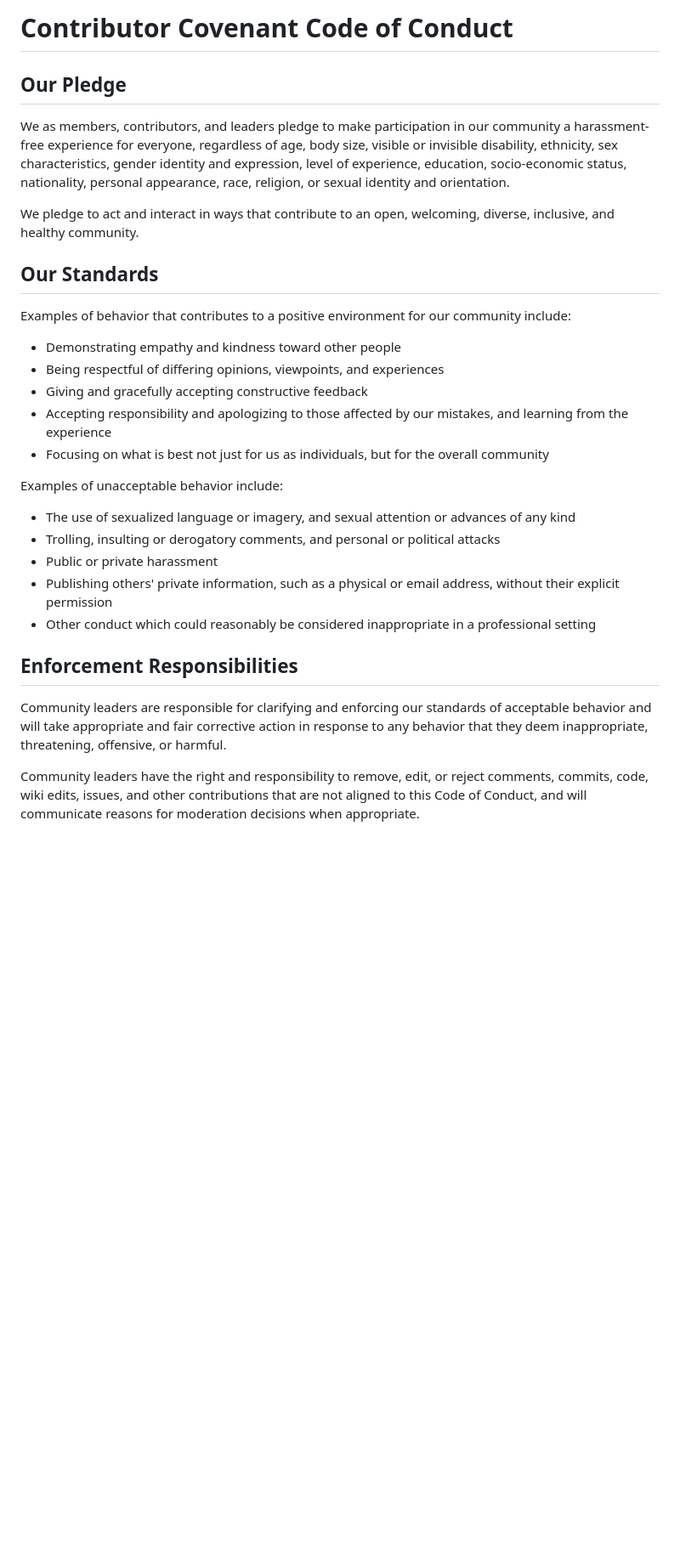
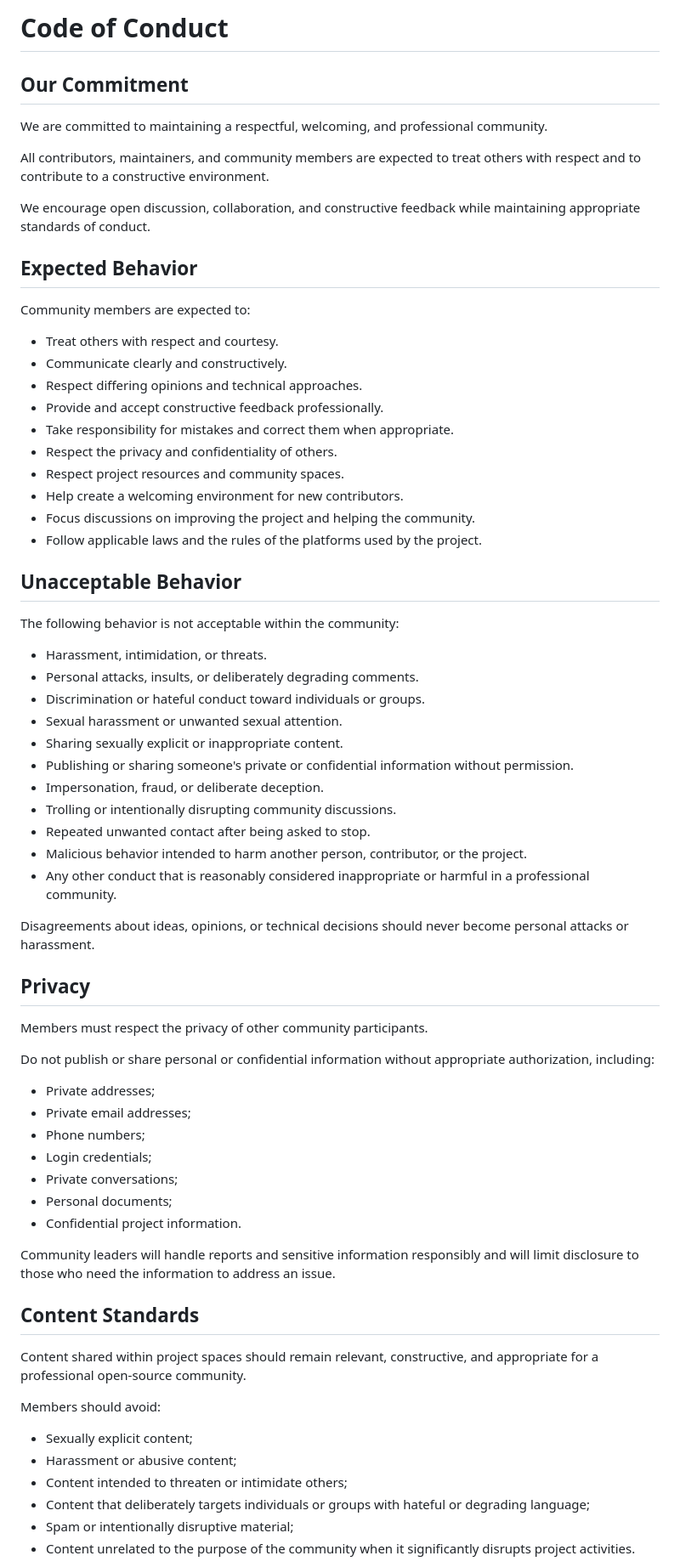
Before and after one commit to Hcmdz/OpenCode-Free-Radar, a Markdown page: CODE_OF_CONDUCT.md, the part around one of its changes. Shown at 85% size. GitHub-like rendering; blank space fills up the shorter version.

```diff
--- a/CODE_OF_CONDUCT.md
+++ b/CODE_OF_CONDUCT.md
@@ -1,49 +1,72 @@
-# Contributor Covenant Code of Conduct
+# Code of Conduct
 
-## Our Pledge
+## Our Commitment
 
-We as members, contributors, and leaders pledge to make participation in our
-community a harassment-free experience for everyone, regardless of age, body
-size, visible or invisible disability, ethnicity, sex characteristics, gender
-identity and expression, level of experience, education, socio-economic status,
-nationality, personal appearance, race, religion, or sexual identity
-and orientation.
+We are committed to maintaining a respectful, welcoming, and professional community.
 
-We pledge to act and interact in ways that contribute to an open, welcoming,
-diverse, inclusive, and healthy community.
+All contributors, maintainers, and community members are expected to treat others with respect and to contribute to a constructive environment.
 
-## Our Standards
+We encourage open discussion, collaboration, and constructive feedback while maintaining appropriate standards of conduct.
 
-Examples of behavior that contributes to a positive environment for our
-community include:
+## Expected Behavior
 
-* Demonstrating empathy and kindness toward other people
-* Being respectful of differing opinions, viewpoints, and experiences
-* Giving and gracefully accepting constructive feedback
-* Accepting responsibility and apologizing to those affected by our mistakes,
-  and learning from the experience
-* Focusing on what is best not just for us as individuals, but for the
-  overall community
+Community members are expected to:
 
-Examples of unacceptable behavior include:
+* Treat others with respect and courtesy.
+* Communicate clearly and constructively.
+* Respect differing opinions and technical approaches.
+* Provide and accept constructive feedback professionally.
+* Take responsibility for mistakes and correct them when appropriate.
+* Respect the privacy and confidentiality of others.
+* Respect project resources and community spaces.
+* Help create a welcoming environment for new contributors.
+* Focus discussions on improving the project and helping the community.
+* Follow applicable laws and the rules of the platforms used by the project.
 
-* The use of sexualized language or imagery, and sexual attention or
-  advances of any kind
-* Trolling, insulting or derogatory comments, and personal or political attacks
-* Public or private harassment
-* Publishing others' private information, such as a physical or email address,
-  without their explicit permission
-* Other conduct which could reasonably be considered inappropriate in a
-  professional setting
+## Unacceptable Behavior
 
-## Enforcement Responsibilities
+The following behavior is not acceptable within the community:
 
-Community leaders are responsible for clarifying and enforcing our standards of
-acceptable behavior and will take appropriate and fair corrective action in
-response to any behavior that they deem inappropriate, threatening, offensive,
-or harmful.
+* Harassment, intimidation, or threats.
+* Personal attacks, insults, or deliberately degrading comments.
+* Discrimination or hateful conduct toward individuals or groups.
+* Sexual harassment or unwanted sexual attention.
+* Sharing sexually explicit or inappropriate content.
+* Publishing or sharing someone's private or confidential information without permission.
+* Impersonation, fraud, or deliberate deception.
+* Trolling or intentionally disrupting community discussions.
+* Repeated unwanted contact after being asked to stop.
+* Malicious behavior intended to harm another person, contributor, or the project.
+* Any other conduct that is reasonably considered inappropriate or harmful in a professional community.
 
-Community leaders have the right and responsibility to remove, edit, or reject
-comments, commits, code, wiki edits, issues, and other contributions that are
-not aligned to this Code of Conduct, and will communicate reasons for moderation
-decisions when appropriate.
+Disagreements about ideas, opinions, or technical decisions should never become personal attacks or harassment.
+
+## Privacy
+
+Members must respect the privacy of other community participants.
+
+Do not publish or share personal or confidential information without appropriate authorization, including:
+
+* Private addresses;
+* Private email addresses;
+* Phone numbers;
+* Login credentials;
+* Private conversations;
+* Personal documents;
+* Confidential project information.
+
+Community leaders will handle reports and sensitive information responsibly and will limit disclosure to those who need the information to address an issue.
+
+## Content Standards
+
+Content shared within project spaces should remain relevant, constructive, and appropriate for a professional open-source community.
+
+Members should avoid:
+
+* Sexually explicit content;
+* Harassment or abusive content;
+* Content intended to threaten or intimidate others;
+* Content that deliberately targets individuals or groups with hateful or degrading language;
+* Spam or intentionally disruptive material;
+* Content unrelated to the purpose of the community when it significantly disrupts project activities.
+
```
Also changed, not shown: other parts of CODE_OF_CONDUCT.md (+91 -73 lines).
